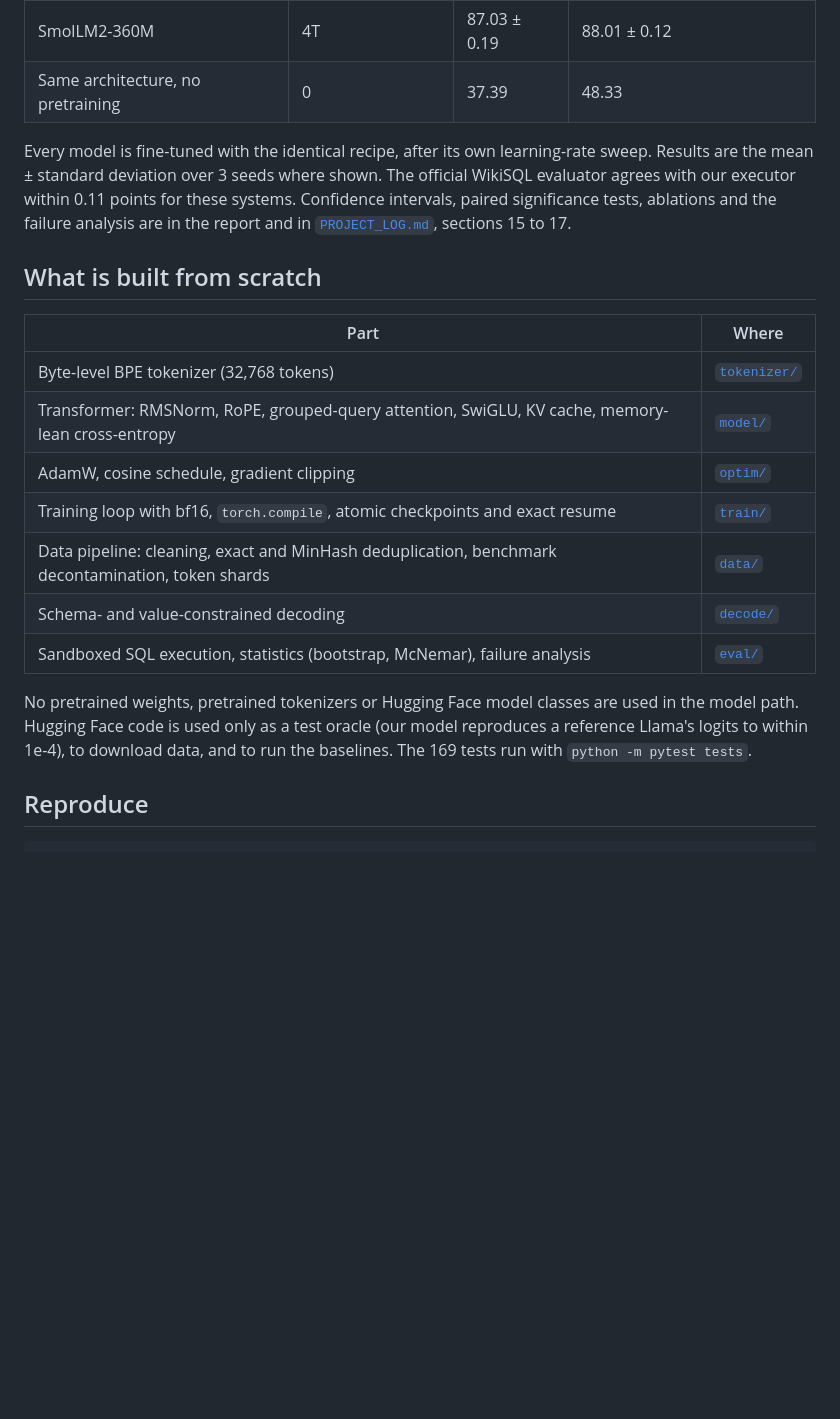
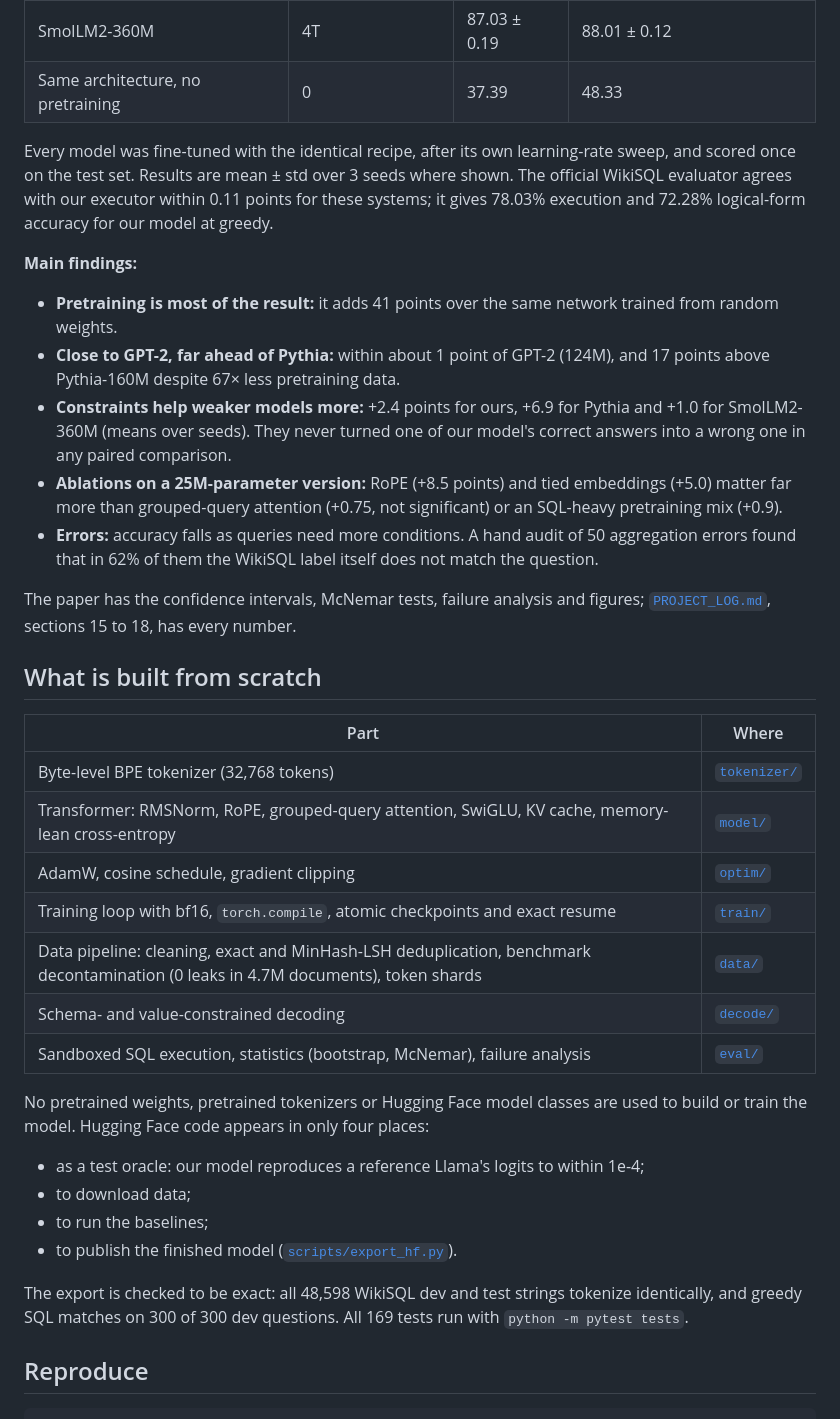
Before and after one commit to aditya0929/tinysql, a Markdown page: README.md, the part around one of its changes. GitHub-like rendering; blank space fills up the shorter version.

```diff
--- a/README.md
+++ b/README.md
@@ -33,7 +55,16 @@ print(tok.decode(model.generate(ids, max_new_tokens=64)[0, ids.shape[1]:], skip_
 | SmolLM2-360M | 4T | 87.03 ± 0.19 | 88.01 ± 0.12 |
 | Same architecture, no pretraining | 0 | 37.39 | 48.33 |
 
-Every model is fine-tuned with the identical recipe, after its own learning-rate sweep. Results are the mean ± standard deviation over 3 seeds where shown. The official WikiSQL evaluator agrees with our executor within 0.11 points for these systems. Confidence intervals, paired significance tests, ablations and the failure analysis are in the report and in [`PROJECT_LOG.md`](PROJECT_LOG.md), sections 15 to 17.
+Every model was fine-tuned with the identical recipe, after its own learning-rate sweep, and scored once on the test set. Results are mean ± std over 3 seeds where shown. The official WikiSQL evaluator agrees with our executor within 0.11 points for these systems; it gives 78.03% execution and 72.28% logical-form accuracy for our model at greedy.
+
+**Main findings:**
+- **Pretraining is most of the result:** it adds 41 points over the same network trained from random weights.
+- **Close to GPT-2, far ahead of Pythia:** within about 1 point of GPT-2 (124M), and 17 points above Pythia-160M despite 67× less pretraining data.
+- **Constraints help weaker models more:** +2.4 points for ours, +6.9 for Pythia and +1.0 for SmolLM2-360M (means over seeds). They never turned one of our model's correct answers into a wrong one in any paired comparison.
+- **Ablations on a 25M-parameter version:** RoPE (+8.5 points) and tied embeddings (+5.0) matter far more than grouped-query attention (+0.75, not significant) or an SQL-heavy pretraining mix (+0.9).
+- **Errors:** accuracy falls as queries need more conditions. A hand audit of 50 aggregation errors found that in 62% of them the WikiSQL label itself does not match the question.
+
+The paper has the confidence intervals, McNemar tests, failure analysis and figures; [`PROJECT_LOG.md`](PROJECT_LOG.md), sections 15 to 18, has every number.
 
 ## What is built from scratch
 
@@ -43,11 +74,17 @@ Every model is fine-tuned with the identical recipe, after its own learning-rate
 | Transformer: RMSNorm, RoPE, grouped-query attention, SwiGLU, KV cache, memory-lean cross-entropy | [`model/`](model/) |
 | AdamW, cosine schedule, gradient clipping | [`optim/`](optim/) |
 | Training loop with bf16, `torch.compile`, atomic checkpoints and exact resume | [`train/`](train/) |
-| Data pipeline: cleaning, exact and MinHash deduplication, benchmark decontamination, token shards | [`data/`](data/) |
+| Data pipeline: cleaning, exact and MinHash-LSH deduplication, benchmark decontamination (0 leaks in 4.7M documents), token shards | [`data/`](data/) |
 | Schema- and value-constrained decoding | [`decode/`](decode/) |
 | Sandboxed SQL execution, statistics (bootstrap, McNemar), failure analysis | [`eval/`](eval/) |
 
-No pretrained weights, pretrained tokenizers or Hugging Face model classes are used in the model path. Hugging Face code is used only as a test oracle (our model reproduces a reference Llama's logits to within 1e-4), to download data, and to run the baselines. The 169 tests run with `python -m pytest tests`.
+No pretrained weights, pretrained tokenizers or Hugging Face model classes are used to build or train the model. Hugging Face code appears in only four places:
+- as a test oracle: our model reproduces a reference Llama's logits to within 1e-4;
+- to download data;
+- to run the baselines;
+- to publish the finished model ([`scripts/export_hf.py`](scripts/export_hf.py)).
+
+The export is checked to be exact: all 48,598 WikiSQL dev and test strings tokenize identically, and greedy SQL matches on 300 of 300 dev questions. All 169 tests run with `python -m pytest tests`.
 
 ## Reproduce
 
```
Also changed, not shown: other parts of README.md (+42 -8 lines).
